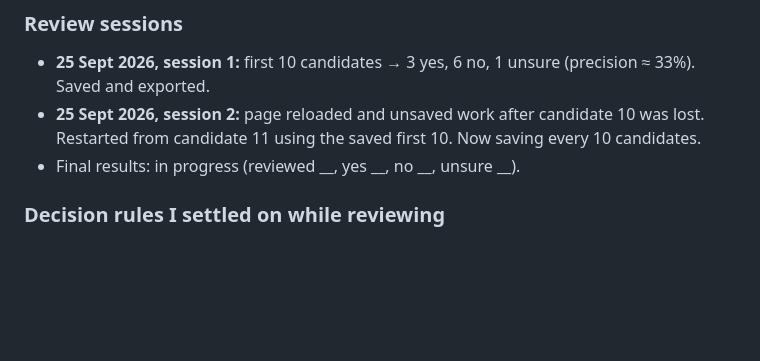
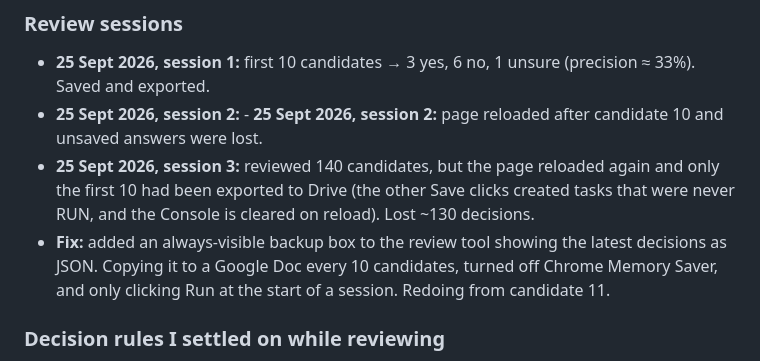
Before and after one commit to makkergauri/uttarakhand-landslide-risk, a Markdown page: notes.md, the part around the change. Drawn GitHub-style; blank space fills up the shorter version.

Commit message:
Enhance review tool with backup feature
Added backup box to prevent data loss during reviews.

```diff
--- a/notes.md
+++ b/notes.md
@@ -84,9 +84,13 @@ Running log of decisions, problems and fixes. Used for writing the Methods secti
 
 ### Review sessions
 - **25 Sept 2026, session 1:** first 10 candidates → 3 yes, 6 no, 1 unsure (precision ≈ 33%). Saved and exported.
-- **25 Sept 2026, session 2:** page reloaded and unsaved work after candidate 10 was lost.
-  Restarted from candidate 11 using the saved first 10. Now saving every 10 candidates.
-- Final results: in progress (reviewed __, yes __, no __, unsure __).
+- **25 Sept 2026, session 2:** - **25 Sept 2026, session 2:** page reloaded after candidate 10 and unsaved answers were lost.
+- **25 Sept 2026, session 3:** reviewed 140 candidates, but the page reloaded again and only the first 10
+  had been exported to Drive (the other Save clicks created tasks that were never RUN, and the Console is
+  cleared on reload). Lost ~130 decisions.
+- **Fix:** added an always-visible backup box to the review tool showing the latest decisions as JSON.
+  Copying it to a Google Doc every 10 candidates, turned off Chrome Memory Saver, and only clicking Run
+  at the start of a session. Redoing from candidate 11.
 
 ### Decision rules I settled on while reviewing
 - stream beds and gullies (grey strips in valley bottoms, same width all the way, joining other channels) → no
```
